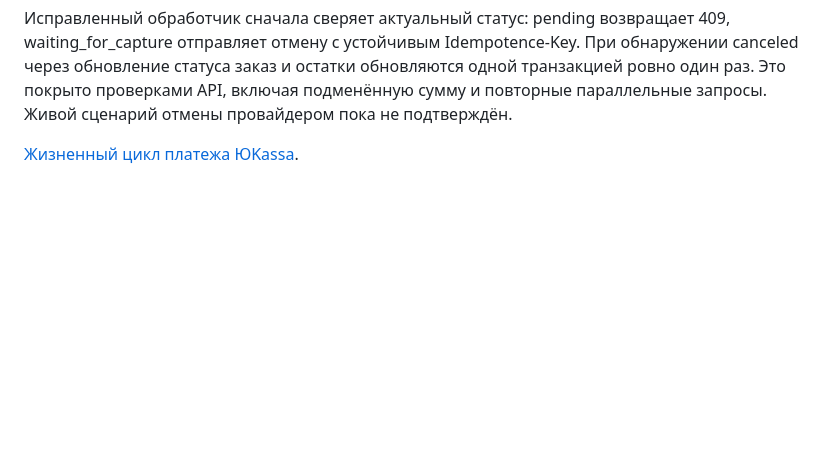
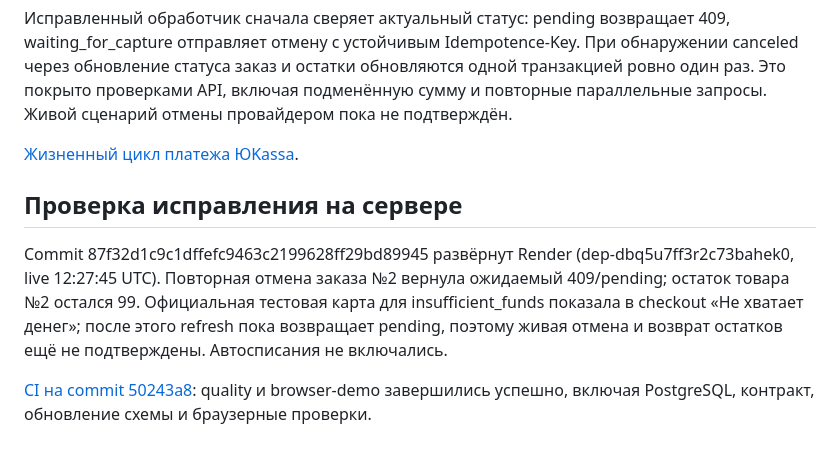
Before and after one commit to memorim/roastory-coffee-shop, a Markdown page: docs/LIVE_PAYMENT_2026_11_11.md, the part around the change. Drawn GitHub-style; blank space fills up the shorter version.

Commit message:
docs: record live cancellation guard and passing PostgreSQL CI [skip render]

```diff
--- a/docs/LIVE_PAYMENT_2026_11_11.md
+++ b/docs/LIVE_PAYMENT_2026_11_11.md
@@ -21,3 +21,9 @@ Render deployment `dep-dbq5k2d6e07s73c76tu0` стал live в 2026-11-11T12:06:2
 Исправленный обработчик сначала сверяет актуальный статус: pending возвращает 409, waiting_for_capture отправляет отмену с устойчивым Idempotence-Key. При обнаружении canceled через обновление статуса заказ и остатки обновляются одной транзакцией ровно один раз. Это покрыто проверками API, включая подменённую сумму и повторные параллельные запросы. Живой сценарий отмены провайдером пока не подтверждён.
 
 [Жизненный цикл платежа ЮKassa](https://yookassa.ru/developers/payment-acceptance/getting-started/payment-process).
+
+## Проверка исправления на сервере
+
+Commit 87f32d1c9c1dffefc9463c2199628ff29bd89945 развёрнут Render (dep-dbq5u7ff3r2c73bahek0, live 12:27:45 UTC). Повторная отмена заказа №2 вернула ожидаемый 409/pending; остаток товара №2 остался 99. Официальная тестовая карта для insufficient_funds показала в checkout «Не хватает денег»; после этого refresh пока возвращает pending, поэтому живая отмена и возврат остатков ещё не подтверждены. Автосписания не включались.
+
+[CI на commit 50243a8](https://github.com/memorim/roastory-coffee-shop/actions/runs/43021098506): quality и browser-demo завершились успешно, включая PostgreSQL, контракт, обновление схемы и браузерные проверки.
```
Also changed, not shown: docs/PERSISTENT_STORAGE.md (+5 -3 lines).
